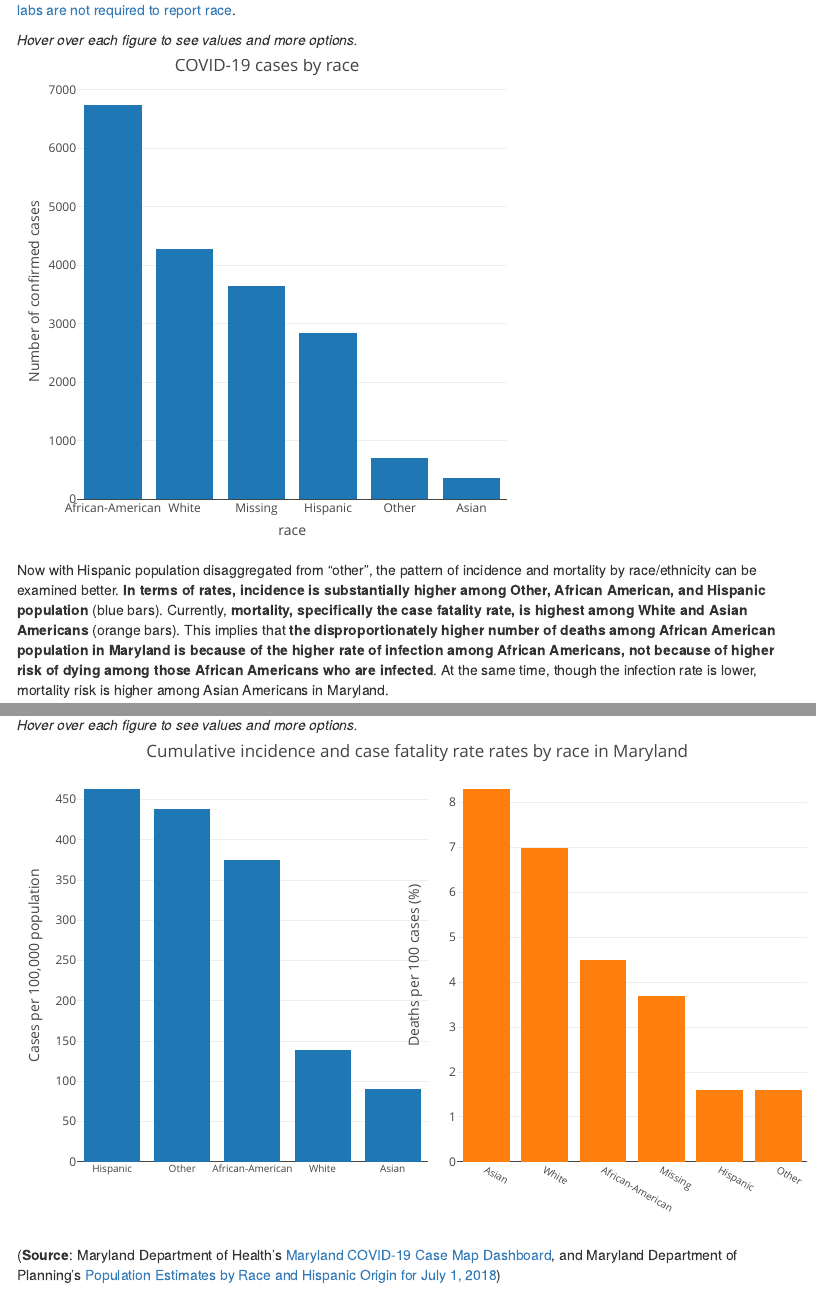
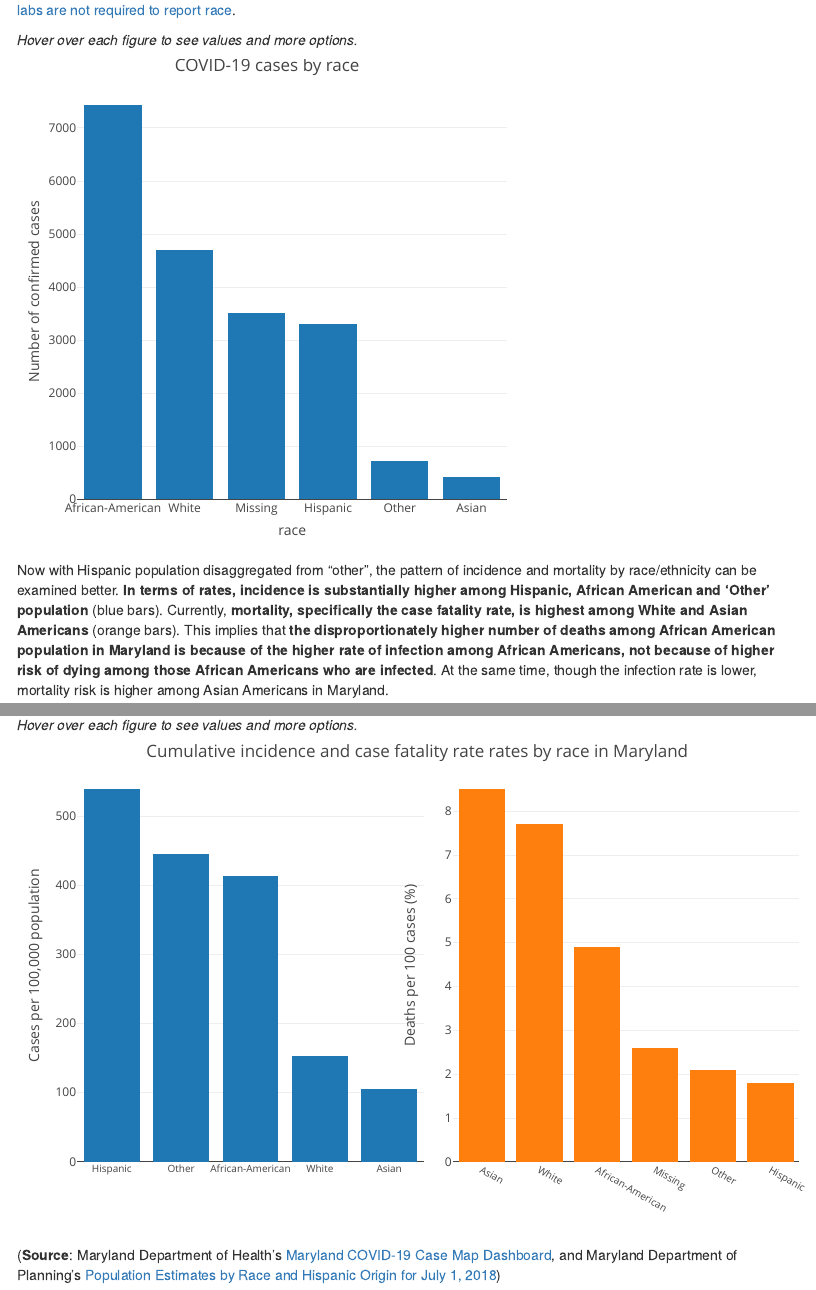
Before and after one commit to yoonjoung/COVID19_MD, an R Markdown document (COVID19_Maryland.Rmd): the page in a window 1100 px wide, from 540 px down, and a second part further down, joined at a grey line. Rendered offline with R 4.5, knitr and Pandoc, with nearby package versions; menus at the side of the page are left out.

Commit message:
Add files via upload

````diff
--- a/COVID19_Maryland.Rmd
+++ b/COVID19_Maryland.Rmd
@@ -244,7 +244,7 @@ plot_ly(dtafig, x=~race, y=~cases, type = 'bar', name="confirmed cases")%>%
             )
 ```
 
-Now with Hispanic population disaggregated from "other", the pattern of incidence and mortality by race/ethnicity can be examined better. __In terms of rates, incidence is substantially higher among Other, African American, and Hispanic population__ (blue bars). Currently, __mortality, specifically the case fatality rate, is highest among White and Asian Americans__ (orange bars). This implies that __the disproportionately higher number of deaths among African American population in Maryland is because of the higher rate of infection among African Americans, not because of higher risk of dying among those African Americans who are infected__. At the same time, though the infection rate is lower, mortality risk is higher among Asian Americans in Maryland.
+Now with Hispanic population disaggregated from "other", the pattern of incidence and mortality by race/ethnicity can be examined better. __In terms of rates, incidence is substantially higher among Hispanic, African American and 'Other' population__ (blue bars). Currently, __mortality, specifically the case fatality rate, is highest among White and Asian Americans__ (orange bars). This implies that __the disproportionately higher number of deaths among African American population in Maryland is because of the higher rate of infection among African Americans, not because of higher risk of dying among those African Americans who are infected__. At the same time, though the infection rate is lower, mortality risk is higher among Asian Americans in Maryland.
 
 To understand reasons behind this, we will need to learn more about characteristics of patients by race (e.g., Do Asian Americans with COVID tend to be older and/or have existing conditions in Maryland?) and any differences in access to health care by race among COVID patients. Also, what can we do to reduce the higher infection rate among African Americans and Hispanic population in Maryland? Finally and importantly, if and when we have better data on race (i.e., less cases with missing race information), the findings on racial disparity can change.
 
````
Also changed, not shown: DataMD/MDHealthDepartmentDashboard.xlsx, COVID19_Maryland.Rmd (2 more changed lines).
